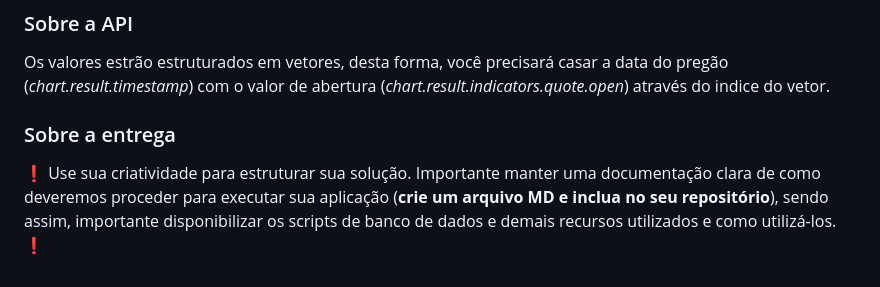
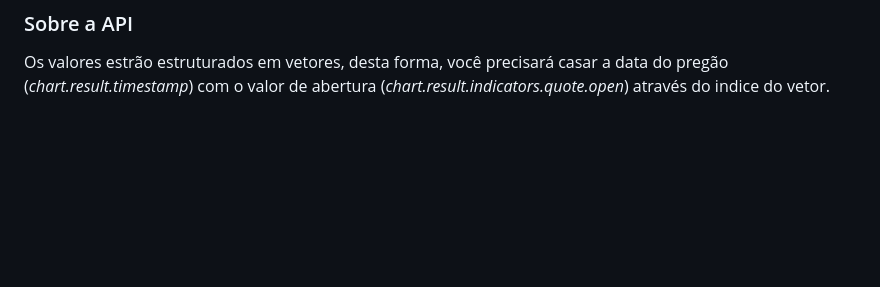
Before and after one commit to LucasGeek/variacao-ativo.FullStack, a Markdown page: README.md, the part around the change. Rendered like a GitHub page; blank space fills up the shorter version.

```diff
--- a/README.md
+++ b/README.md
@@ -48,6 +48,3 @@ Você pode ainda montar a parte de Backend deste desafio e consumir sua própria
 ## Importante
 ### Sobre a API
 Os valores estrão estruturados em vetores, desta forma, você precisará casar a data do pregão (*chart.result.timestamp*) com o valor de abertura (*chart.result.indicators.quote.open*) através do indice do vetor.
-
-### Sobre a entrega
-:heavy_exclamation_mark: Use sua criatividade para estruturar sua solução. Importante manter uma documentação clara de como deveremos proceder para executar sua aplicação (__crie um arquivo MD e inclua no seu repositório__), sendo assim, importante disponibilizar os scripts de banco de dados e demais recursos utilizados e como utilizá-los. :heavy_exclamation_mark:
```
